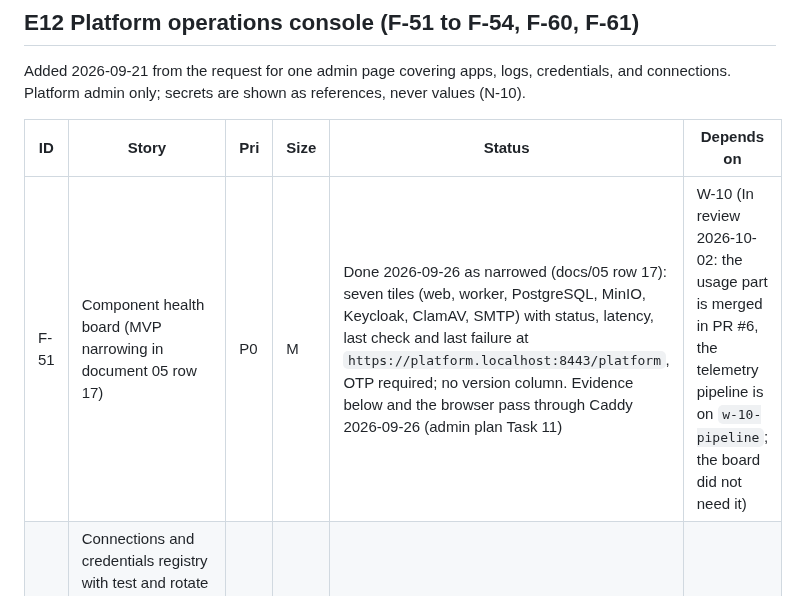
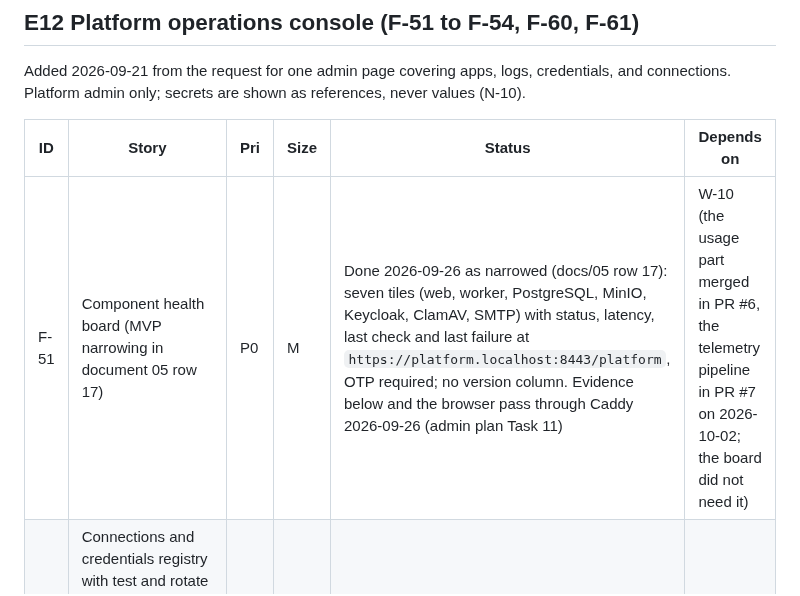
Before and after one commit to AhmedAssaf/ERP, a Markdown page: docs/09-backlog.md, the part around the change. Drawn GitHub-style.

Commit message:
docs(w-10): F-51 dependency note and spec history after PR #7

```diff
--- a/docs/09-backlog.md
+++ b/docs/09-backlog.md
@@ -326,7 +326,7 @@ Added 2026-09-21 from the request for one admin page covering apps, logs, creden
 
 | ID | Story | Pri | Size | Status | Depends on |
 |---|---|---|---|---|---|
-| F-51 | Component health board (MVP narrowing in document 05 row 17) | P0 | M | Done 2026-09-26 as narrowed (docs/05 row 17): seven tiles (web, worker, PostgreSQL, MinIO, Keycloak, ClamAV, SMTP) with status, latency, last check and last failure at `https://platform.localhost:8443/platform`, OTP required; no version column. Evidence below and the browser pass through Caddy 2026-09-26 (admin plan Task 11) | W-10 (In review 2026-10-02: the usage part is merged in PR #6, the telemetry pipeline is on `w-10-pipeline`; the board did not need it) |
+| F-51 | Component health board (MVP narrowing in document 05 row 17) | P0 | M | Done 2026-09-26 as narrowed (docs/05 row 17): seven tiles (web, worker, PostgreSQL, MinIO, Keycloak, ClamAV, SMTP) with status, latency, last check and last failure at `https://platform.localhost:8443/platform`, OTP required; no version column. Evidence below and the browser pass through Caddy 2026-09-26 (admin plan Task 11) | W-10 (the usage part merged in PR #6, the telemetry pipeline in PR #7 on 2026-10-02; the board did not need it) |
 | F-52 | Connections and credentials registry with test and rotate (MVP: registry and test, no rotate, document 05 row 20; moved into the MVP 2026-09-26, ADR-0006) | P0 | M | Backlog | F-51, W-11 |
 | F-53 | Logs and traces view with tenant and correlation filters (MVP: 24-hour error summary from Elasticsearch with a Kibana link (ADR-0014), document 05 row 21; the full view after three to five paying customers, ADR-0006) | P0 | M | Backlog | W-10 |
 | F-54 | Tenants and jobs overview with suspend, TLS re-issue, job re-run (MVP: list and job re-run only, document 05 row 18; usage per tenant, concurrent and active users, shows on the console page `/platform/usage`, built by W-10 and merged in PR #6 on 2026-10-01) | P0 | M | Done 2026-09-26 as narrowed (docs/05 row 18): tenant list with user count, active tenders (a dash until the Tenders module, spec D-12), storage used and failing jobs; re-run a failed job, confirmed and audited. The re-run was proven by tests, not in the browser pass | F-51, W-08; F-03 for the TLS action |
```
Also changed, not shown: 1 other file.
